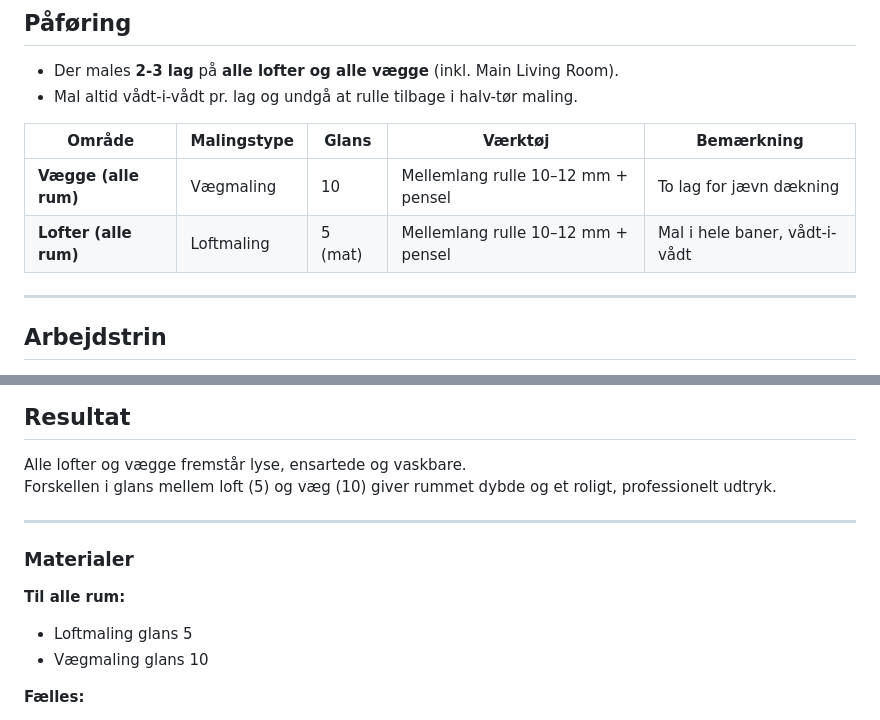
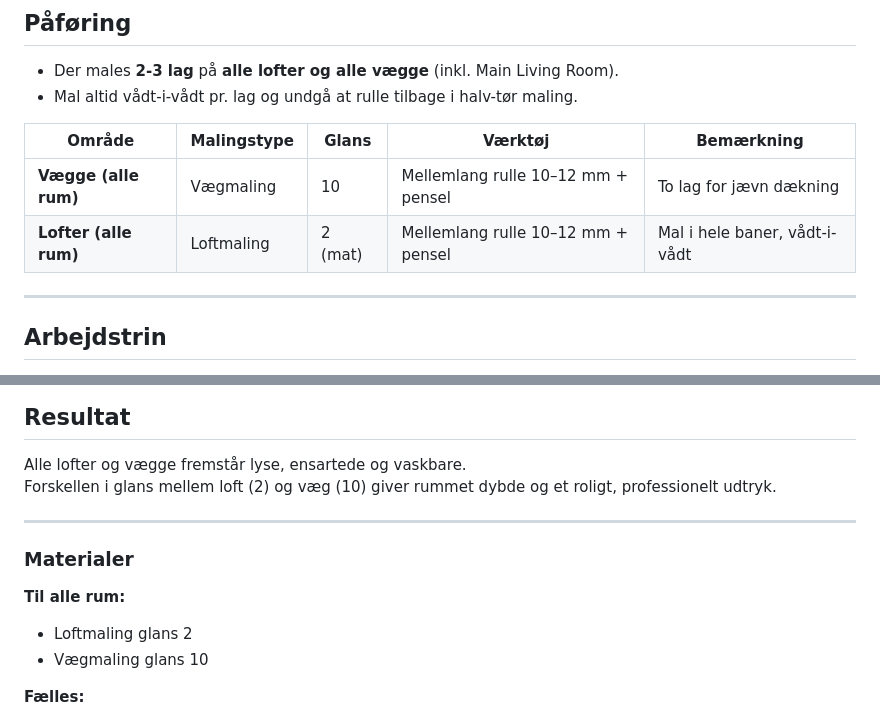
Before and after one commit to kasperlaustsen/PyScrape, a Markdown page: Renovation Descriptions/22. Final layer of paint - walls and ceilings.md, 2 parts joined by grey strips. GitHub-like rendering.

Commit message:
change paint glans to 2 for ceilings

```diff
--- a/Renovation Descriptions/22. Final layer of paint - walls and ceilings.md
+++ b/Renovation Descriptions/22. Final layer of paint - walls and ceilings.md
@@ -56,7 +56,7 @@ Omfang:
 | Område | Malingstype | Glans | Værktøj | Bemærkning |
 |--------|--------------|--------|----------|-------------|
 | **Vægge (alle rum)** | Vægmaling | 10  | Mellemlang rulle 10–12 mm + pensel | To lag for jævn dækning |
-| **Lofter (alle rum)** | Loftmaling | 5 (mat) | Mellemlang rulle 10–12 mm + pensel | Mal i hele baner, vådt-i-vådt |
+| **Lofter (alle rum)** | Loftmaling | 2 (mat) | Mellemlang rulle 10–12 mm + pensel | Mal i hele baner, vådt-i-vådt |
 
 
 ---
@@ -80,13 +80,13 @@ Omfang:
 
 ## Resultat
 Alle lofter og vægge fremstår lyse, ensartede og vaskbare.
-Forskellen i glans mellem loft (5) og væg (10) giver rummet dybde og et roligt, professionelt udtryk.
+Forskellen i glans mellem loft (2) og væg (10) giver rummet dybde og et roligt, professionelt udtryk.
 
 ---
 
 ### Materialer
 **Til alle rum:**
-- Loftmaling glans 5
+- Loftmaling glans 2
 - Vægmaling glans 10
 
 **Fælles:**
```
